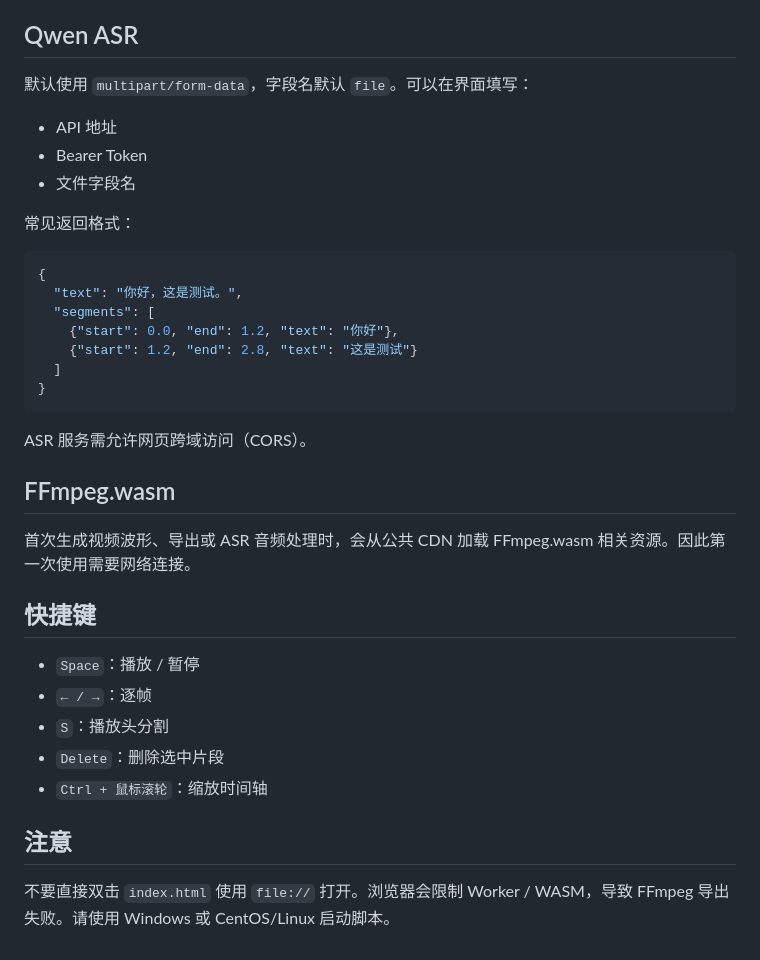
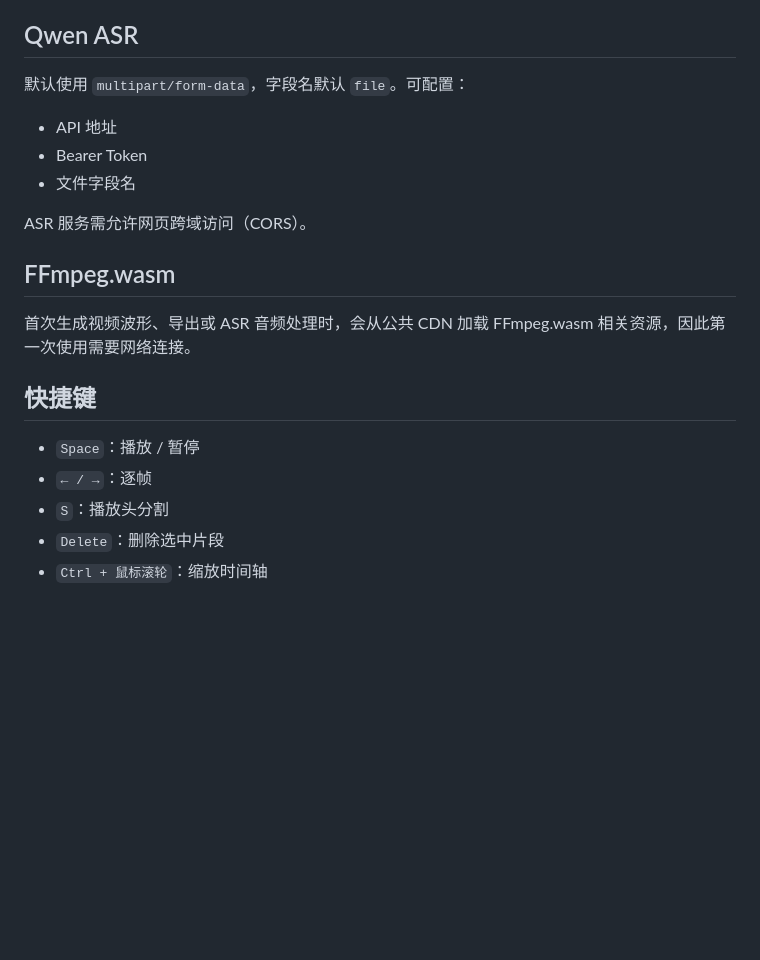
Before and after one commit to feeday/webCut, a Markdown page: README.md, the part around one of its changes. GitHub-like rendering; blank space fills up the shorter version.

````diff
--- a/README.md
+++ b/README.md
@@ -120,29 +148,17 @@ sudo firewall-cmd --reload
 
 ## Qwen ASR
 
-默认使用 `multipart/form-data`，字段名默认 `file`。可以在界面填写：
+默认使用 `multipart/form-data`，字段名默认 `file`。可配置：
 
 - API 地址
 - Bearer Token
 - 文件字段名
 
-常见返回格式：
-
-```json
-{
-  "text": "你好，这是测试。",
-  "segments": [
-    {"start": 0.0, "end": 1.2, "text": "你好"},
-    {"start": 1.2, "end": 2.8, "text": "这是测试"}
-  ]
-}
-```
-
 ASR 服务需允许网页跨域访问（CORS）。
 
 ## FFmpeg.wasm
 
-首次生成视频波形、导出或 ASR 音频处理时，会从公共 CDN 加载 FFmpeg.wasm 相关资源。因此第一次使用需要网络连接。
+首次生成视频波形、导出或 ASR 音频处理时，会从公共 CDN 加载 FFmpeg.wasm 相关资源，因此第一次使用需要网络连接。
 
 ## 快捷键
 
@@ -151,7 +167,3 @@ ASR 服务需允许网页跨域访问（CORS）。
 - `S`：播放头分割
 - `Delete`：删除选中片段
 - `Ctrl + 鼠标滚轮`：缩放时间轴
-
-## 注意
-
-不要直接双击 `index.html` 使用 `file://` 打开。浏览器会限制 Worker / WASM，导致 FFmpeg 导出失败。请使用 Windows 或 CentOS/Linux 启动脚本。
````
Also changed, not shown: other parts of README.md (+81 -53 lines).
